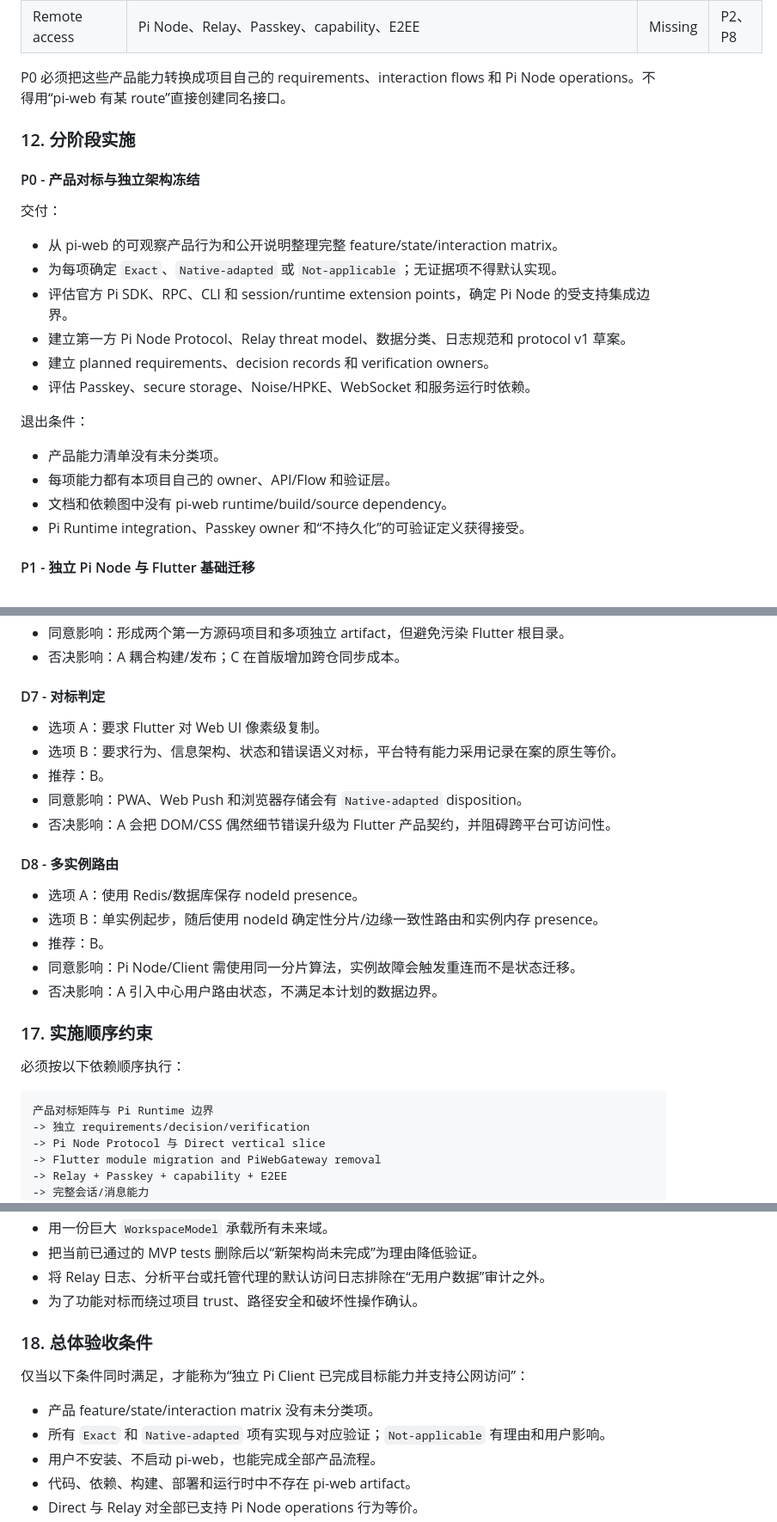
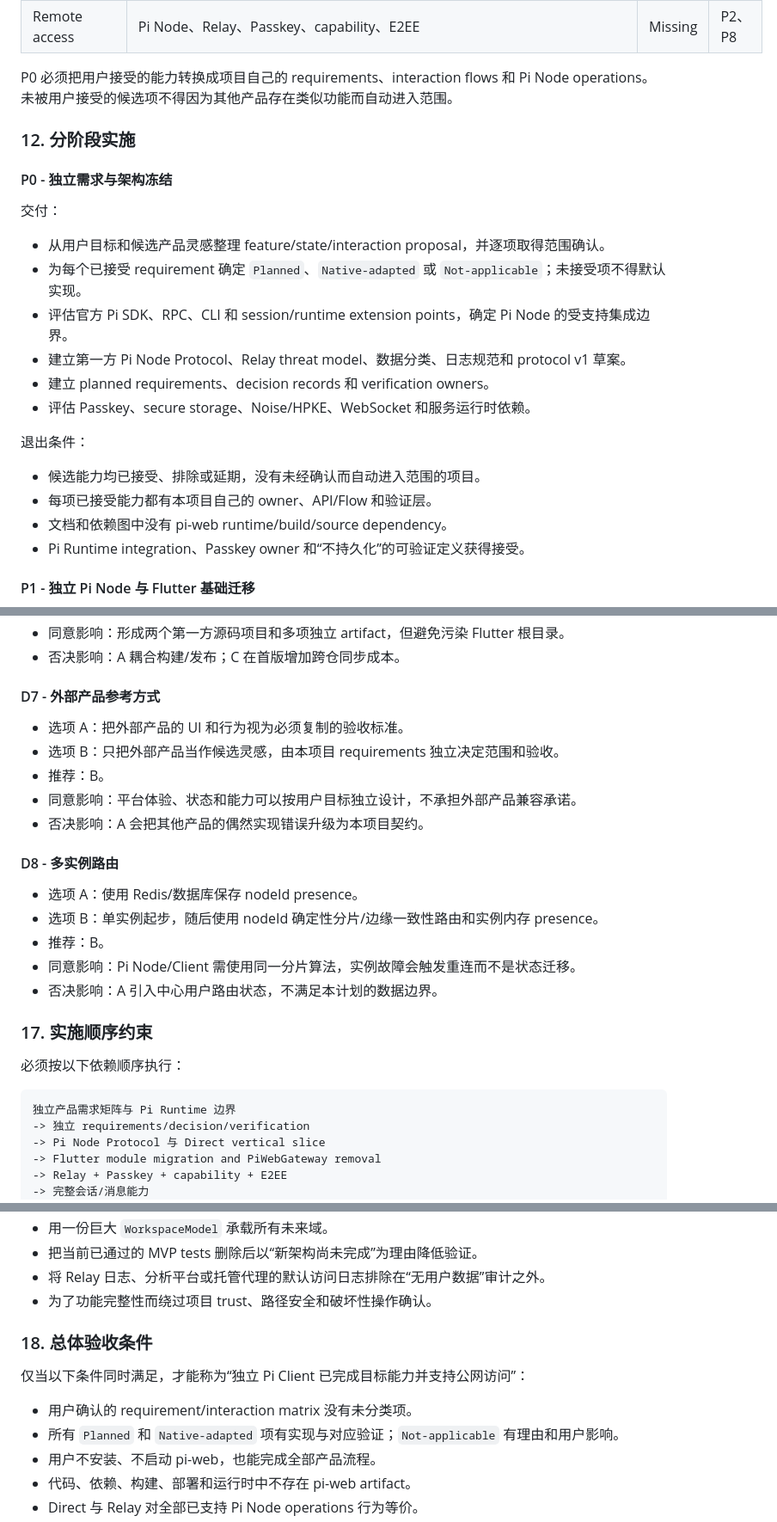
Before and after one commit to Hu-Wentao/pi-client, a Markdown page: docs/plans/independent-pi-client-and-stateless-relay.md, 3 parts joined by grey strips. Shown at 86% size. Drawn GitHub-style.

````diff
--- a/docs/plans/pi-web-parity-and-stateless-relay.md
+++ b/docs/plans/independent-pi-client-and-stateless-relay.md
@@ -371,16 +374,16 @@ Pi feature component
 | UX | theme、en/zh-CN/zh-TW、sound、clipboard、shortcuts、notifications、update | Missing | P7 |
 | Remote access | Pi Node、Relay、Passkey、capability、E2EE | Missing | P2、P8 |
 
-P0 必须把这些产品能力转换成项目自己的 requirements、interaction flows 和 Pi Node operations。不得用“pi-web 有某 route”直接创建同名接口。
+P0 必须把用户接受的能力转换成项目自己的 requirements、interaction flows 和 Pi Node operations。未被用户接受的候选项不得因为其他产品存在类似功能而自动进入范围。
 
 ### 12. 分阶段实施
 
-#### P0 - 产品对标与独立架构冻结
+#### P0 - 独立需求与架构冻结
 
 交付：
 
-- 从 pi-web 的可观察产品行为和公开说明整理完整 feature/state/interaction matrix。
-- 为每项确定 `Exact`、`Native-adapted` 或 `Not-applicable`；无证据项不得默认实现。
+- 从用户目标和候选产品灵感整理 feature/state/interaction proposal，并逐项取得范围确认。
+- 为每个已接受 requirement 确定 `Planned`、`Native-adapted` 或 `Not-applicable`；未接受项不得默认实现。
 - 评估官方 Pi SDK、RPC、CLI 和 session/runtime extension points，确定 Pi Node 的受支持集成边界。
 - 建立第一方 Pi Node Protocol、Relay threat model、数据分类、日志规范和 protocol v1 草案。
 - 建立 planned requirements、decision records 和 verification owners。
@@ -388,8 +391,8 @@ P0 必须把这些产品能力转换成项目自己的 requirements、interactio
 
 退出条件：
 
-- 产品能力清单没有未分类项。
-- 每项能力都有本项目自己的 owner、API/Flow 和验证层。
+- 候选能力均已接受、排除或延期，没有未经确认而自动进入范围的项目。
+- 每项已接受能力都有本项目自己的 owner、API/Flow 和验证层。
 - 文档和依赖图中没有 pi-web runtime/build/source dependency。
 - Pi Runtime integration、Passkey owner 和“不持久化”的可验证定义获得接受。
 
@@ -618,13 +621,13 @@ P0 必须把这些产品能力转换成项目自己的 requirements、interactio
 - 同意影响：形成两个第一方源码项目和多项独立 artifact，但避免污染 Flutter 根目录。
 - 否决影响：A 耦合构建/发布；C 在首版增加跨仓同步成本。
 
-#### D7 - 对标判定
+#### D7 - 外部产品参考方式
 
-- 选项 A：要求 Flutter 对 Web UI 像素级复制。
-- 选项 B：要求行为、信息架构、状态和错误语义对标，平台特有能力采用记录在案的原生等价。
+- 选项 A：把外部产品的 UI 和行为视为必须复制的验收标准。
+- 选项 B：只把外部产品当作候选灵感，由本项目 requirements 独立决定范围和验收。
 - 推荐：B。
-- 同意影响：PWA、Web Push 和浏览器存储会有 `Native-adapted` disposition。
-- 否决影响：A 会把 DOM/CSS 偶然细节错误升级为 Flutter 产品契约，并阻碍跨平台可访问性。
+- 同意影响：平台体验、状态和能力可以按用户目标独立设计，不承担外部产品兼容承诺。
+- 否决影响：A 会把其他产品的偶然实现错误升级为本项目契约。
 
 #### D8 - 多实例路由
 
@@ -639,7 +642,7 @@ P0 必须把这些产品能力转换成项目自己的 requirements、interactio
 必须按以下依赖顺序执行：
 
 ```text
-产品对标矩阵与 Pi Runtime 边界
+独立产品需求矩阵与 Pi Runtime 边界
 -> 独立 requirements/decision/verification
 -> Pi Node Protocol 与 Direct vertical slice
 -> Flutter module migration and PiWebGateway removal
@@ -661,14 +664,14 @@ P0 必须把这些产品能力转换成项目自己的 requirements、interactio
 - 用一份巨大 `WorkspaceModel` 承载所有未来域。
 - 把当前已通过的 MVP tests 删除后以“新架构尚未完成”为理由降低验证。
 - 将 Relay 日志、分析平台或托管代理的默认访问日志排除在“无用户数据”审计之外。
-- 为了功能对标而绕过项目 trust、路径安全和破坏性操作确认。
+- 为了功能完整性而绕过项目 trust、路径安全和破坏性操作确认。
 
 ### 18. 总体验收条件
 
 仅当以下条件同时满足，才能称为“独立 Pi Client 已完成目标能力并支持公网访问”：
 
-- 产品 feature/state/interaction matrix 没有未分类项。
-- 所有 `Exact` 和 `Native-adapted` 项有实现与对应验证；`Not-applicable` 有理由和用户影响。
+- 用户确认的 requirement/interaction matrix 没有未分类项。
+- 所有 `Planned` 和 `Native-adapted` 项有实现与对应验证；`Not-applicable` 有理由和用户影响。
 - 用户不安装、不启动 pi-web，也能完成全部产品流程。
 - 代码、依赖、构建、部署和运行时中不存在 pi-web artifact。
 - Direct 与 Relay 对全部已支持 Pi Node operations 行为等价。
````
Also changed, not shown: other parts of docs/plans/independent-pi-client-and-stateless-relay.md (+24 -21 lines).
